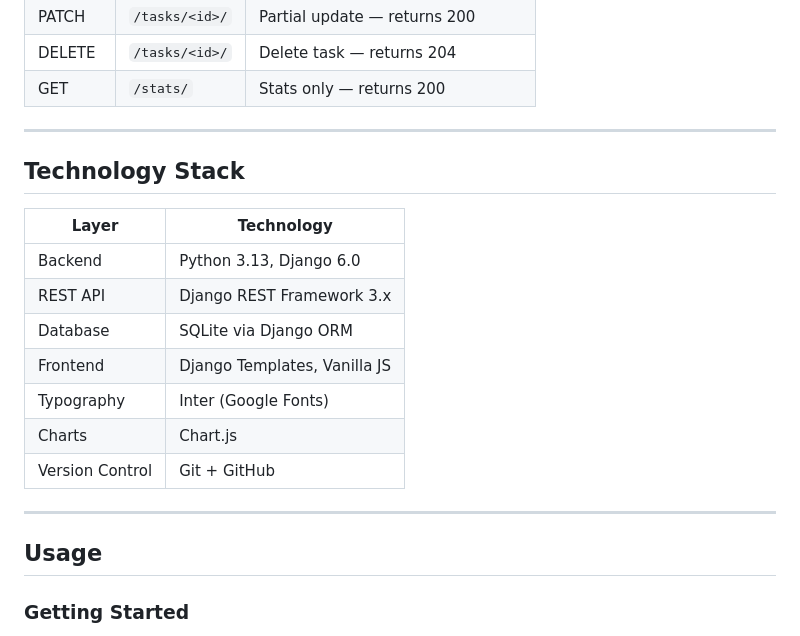
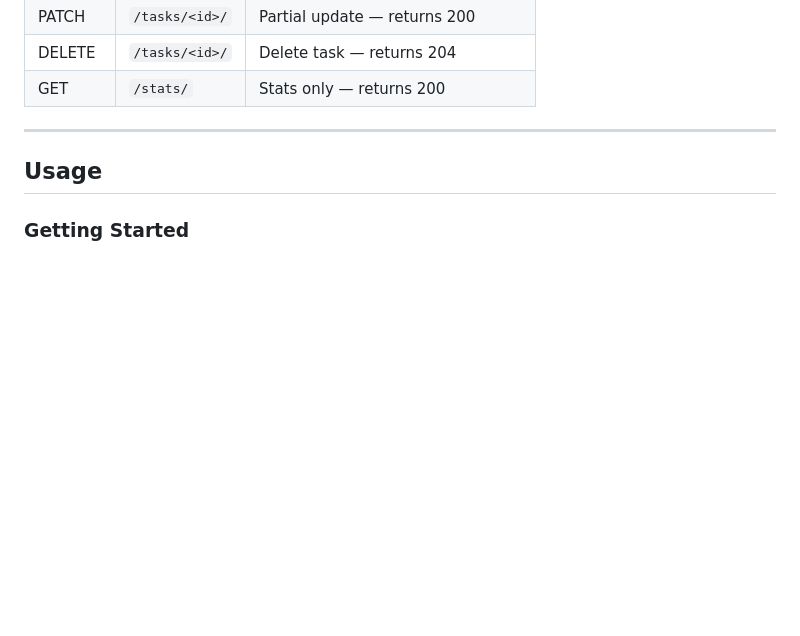
Before and after one commit to vikidmkn/python-project, a Markdown page: README.md, the part around the change. GitHub-like rendering; blank space fills up the shorter version.

Commit message:
README final fix

```diff
--- a/README.md
+++ b/README.md
@@ -58,19 +58,6 @@ Full **light / dark mode** with localStorage persistence.
 
 ---
 
-## Technology Stack
-
-| Layer | Technology |
-|-------|-----------|
-| Backend | Python 3.13, Django 6.0 |
-| REST API | Django REST Framework 3.x |
-| Database | SQLite via Django ORM |
-| Frontend | Django Templates, Vanilla JS |
-| Typography | Inter (Google Fonts) |
-| Charts | Chart.js |
-| Version Control | Git + GitHub |
-
----
 
 ## Usage
 
```
